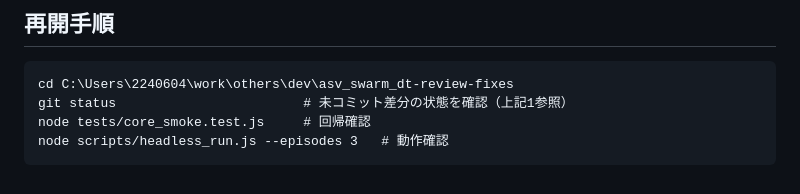
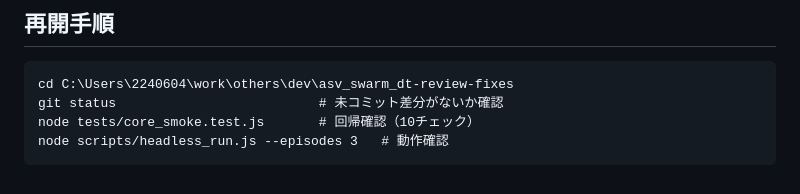
Before and after one commit to sbilxxxx/asv_swarm_dt, a Markdown page: docs/worklog-2026-08-07_review-fixes-handoff.md, the part around one of its changes. Rendered like a GitHub page.

````diff
--- a/docs/worklog-2026-08-07_review-fixes-handoff.md
+++ b/docs/worklog-2026-08-07_review-fixes-handoff.md
@@ -49,7 +31,7 @@
 
 ```
 cd C:\Users\2240604\work\others\dev\asv_swarm_dt-review-fixes
-git status                        # 未コミット差分の状態を確認（上記1参照）
-node tests/core_smoke.test.js     # 回帰確認
+git status                          # 未コミット差分がないか確認
+node tests/core_smoke.test.js       # 回帰確認（10チェック）
 node scripts/headless_run.js --episodes 3   # 動作確認
 ```
````
Also changed, not shown: other parts of docs/worklog-2026-08-07_review-fixes-handoff.md (+16 -34 lines).
